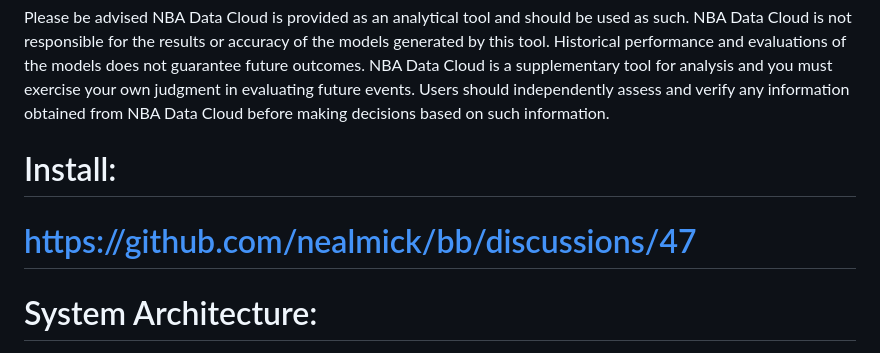
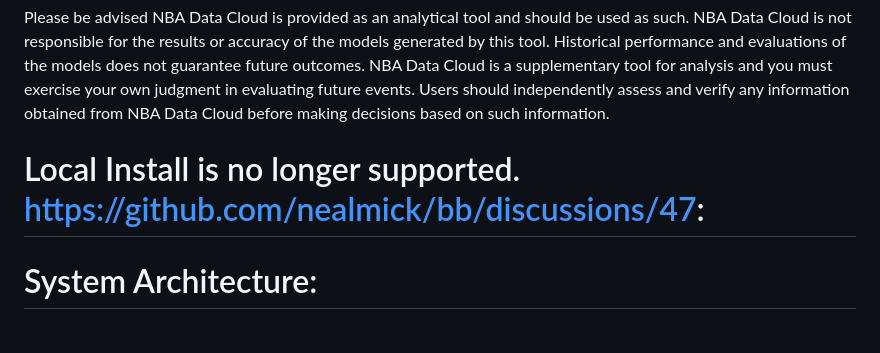
Before and after one commit to nealmick/bb, a Markdown page: README.md, the part around the change. Rendered like a GitHub page.

```diff
--- a/README.md
+++ b/README.md
@@ -15,8 +15,7 @@ The project is divided into two main components: data and models.
 Please be advised NBA Data Cloud is provided as an analytical tool and should be used as such. NBA Data Cloud is not responsible for the results or accuracy of the models generated by this tool. Historical performance and evaluations of the models does not guarantee future outcomes.  NBA Data Cloud is a supplementary tool for analysis and you must exercise your own judgment in evaluating future events. Users should independently assess and verify any information obtained from NBA Data Cloud before making decisions based on such information.
 
 
-# Install:
-# https://github.com/nealmick/bb/discussions/47
+# Local Install is no longer supported. https://github.com/nealmick/bb/discussions/47:
 
 
 
```
